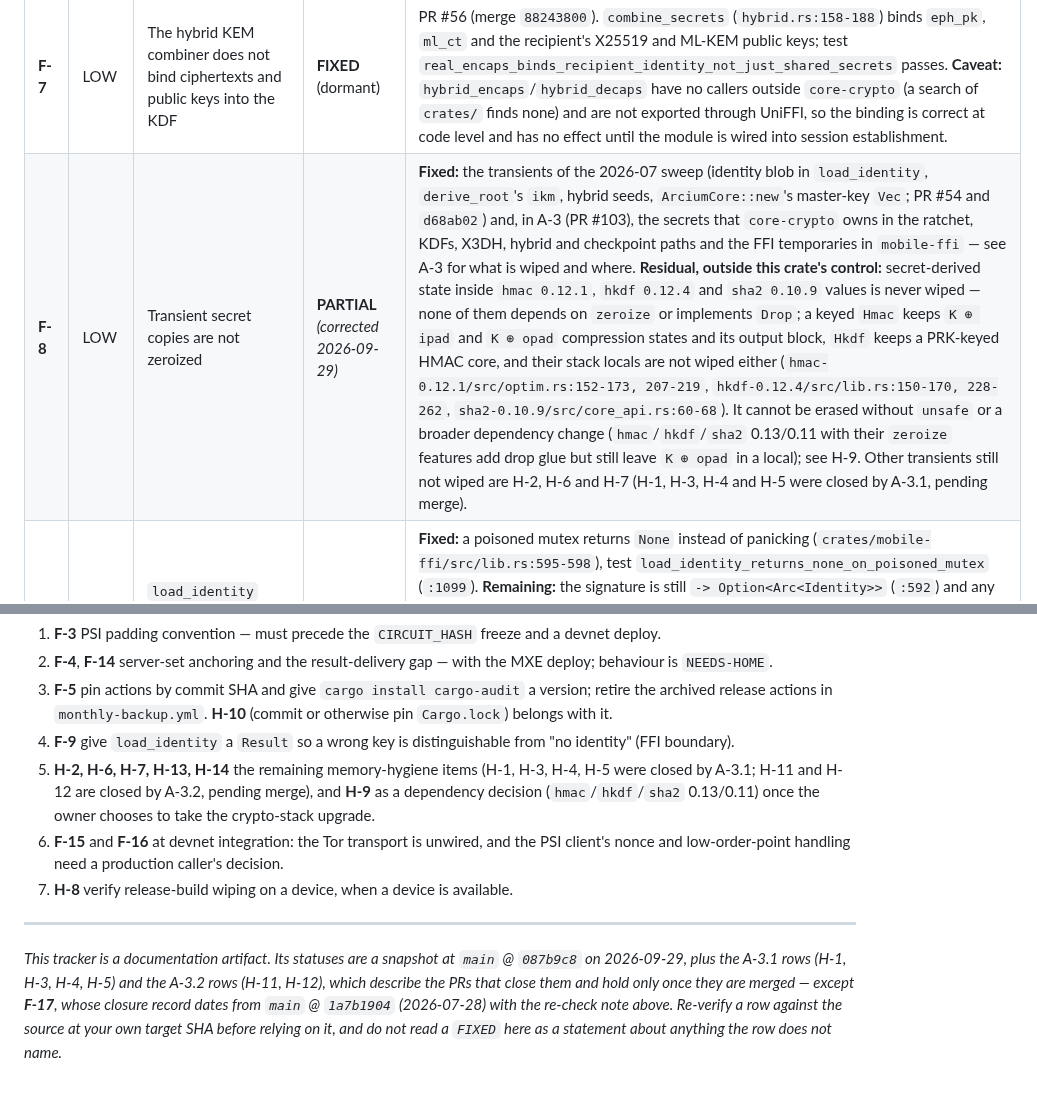
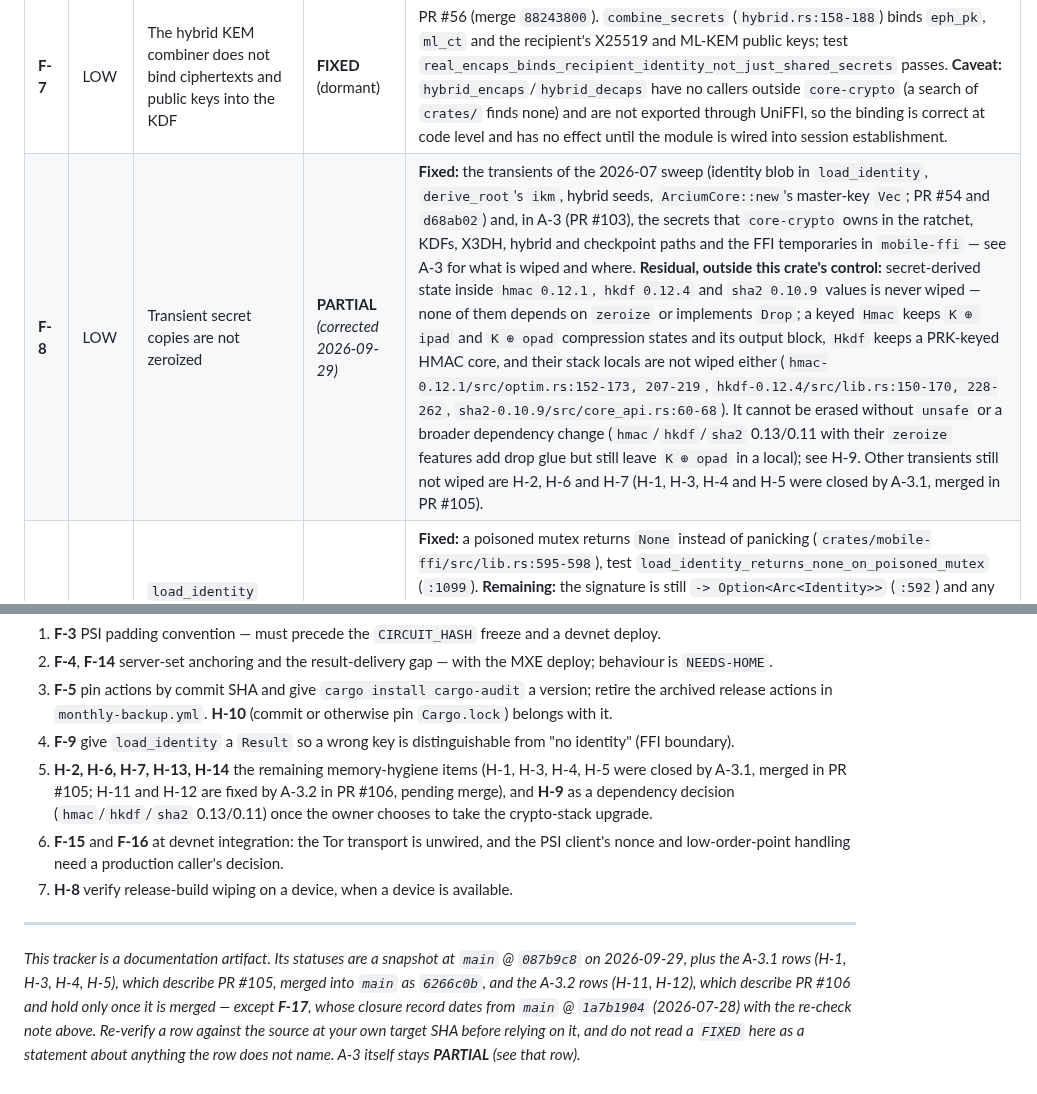
Before and after one commit to artemidamoon2223-collab/Arcium-messenger-, a Markdown page: docs/SECURITY-FINDINGS.md, 2 parts joined by grey strips. Drawn GitHub-style.

```diff
--- a/docs/SECURITY-FINDINGS.md
+++ b/docs/SECURITY-FINDINGS.md
@@ -80,7 +80,7 @@ Rules for readers, and for reviews that use this file:
 | **F-5** | MED | Unpinned GitHub Actions and package installs in workflows holding `ANTHROPIC_API_KEY` | **PARTIAL** *(corrected 2026-09-29)* | **Gone:** every workflow that held `ANTHROPIC_API_KEY` — `karpathy-review.yml`, `pi-review.yml`, `security-review.yml` — was removed in commit `17682c5` (LLM reviews now run locally; `CLAUDE.md` «Ревью и CI» forbids LLM keys in workflows); no file under `.github/` references the key, `claude-code-action`, `claude-code-security-review` or `pi-coding-agent`. `graphify.yml` was removed earlier (PR #62). Least-privilege `permissions:` are set in `arcium-ci.yml:13-14` and `monthly-backup.yml:15-16`. **Remaining:** no workflow pins an action by commit SHA — every `uses:` is a tag (`actions/*@v4`, `actions/github-script@v7`, `reactivecircus/android-emulator-runner@v2`, `arcium-hq/setup-arcium@v0.10.4`); `monthly-backup.yml` still uses `actions/checkout@v3` (`:24`) and the archived `actions/create-release@v1` (`:39`) and `actions/upload-release-asset@v1` (`:55`); `arcium-ci.yml:32` runs `cargo install cargo-audit --locked` with no version. The original concern (a secret-holding workflow running unpinned code) no longer applies; the supply-chain pinning concern does. |
 | **F-6** | MED | `hybrid_encaps` panics on a malformed peer public key (future FFI DoS) | **FIXED** | Commit `3dcd9c81` (PR #52). `crates/core-crypto/src/hybrid.rs:78` returns `Result<_, HybridError>`; the former `.expect()` calls on peer input are `.map_err(\|_\| HybridError)?` (`:85-90`). Tests `encaps_rejects_wrong_length_ml_kem_key`, `encaps_rejects_empty_ml_kem_key`, `encaps_rejects_right_length_but_invalid_ml_kem_key` pass. (The return type now carries a `Zeroizing<[u8; 64]>`, A-3.) |
 | **F-7** | LOW | The hybrid KEM combiner does not bind ciphertexts and public keys into the KDF | **FIXED** (dormant) | PR #56 (merge `88243800`). `combine_secrets` (`hybrid.rs:158-188`) binds `eph_pk`, `ml_ct` and the recipient's X25519 and ML-KEM public keys; test `real_encaps_binds_recipient_identity_not_just_shared_secrets` passes. **Caveat:** `hybrid_encaps`/`hybrid_decaps` have no callers outside `core-crypto` (a search of `crates/` finds none) and are not exported through UniFFI, so the binding is correct at code level and has no effect until the module is wired into session establishment. |
-| **F-8** | LOW | Transient secret copies are not zeroized | **PARTIAL** *(corrected 2026-09-29)* | **Fixed:** the transients of the 2026-07 sweep (identity blob in `load_identity`, `derive_root`'s `ikm`, hybrid seeds, `ArciumCore::new`'s master-key `Vec`; PR #54 and `d68ab02`) and, in A-3 (PR #103), the secrets that `core-crypto` owns in the ratchet, KDFs, X3DH, hybrid and checkpoint paths and the FFI temporaries in `mobile-ffi` — see A-3 for what is wiped and where. **Residual, outside this crate's control:** secret-derived state inside `hmac 0.12.1`, `hkdf 0.12.4` and `sha2 0.10.9` values is never wiped — none of them depends on `zeroize` or implements `Drop`; a keyed `Hmac` keeps `K ⊕ ipad` and `K ⊕ opad` compression states and its output block, `Hkdf` keeps a PRK-keyed HMAC core, and their stack locals are not wiped either (`hmac-0.12.1/src/optim.rs:152-173, 207-219`, `hkdf-0.12.4/src/lib.rs:150-170, 228-262`, `sha2-0.10.9/src/core_api.rs:60-68`). It cannot be erased without `unsafe` or a broader dependency change (`hmac`/`hkdf`/`sha2` 0.13/0.11 with their `zeroize` features add drop glue but still leave `K ⊕ opad` in a local); see H-9. Other transients still not wiped are H-2, H-6 and H-7 (H-1, H-3, H-4 and H-5 were closed by A-3.1, pending merge). |
+| **F-8** | LOW | Transient secret copies are not zeroized | **PARTIAL** *(corrected 2026-09-29)* | **Fixed:** the transients of the 2026-07 sweep (identity blob in `load_identity`, `derive_root`'s `ikm`, hybrid seeds, `ArciumCore::new`'s master-key `Vec`; PR #54 and `d68ab02`) and, in A-3 (PR #103), the secrets that `core-crypto` owns in the ratchet, KDFs, X3DH, hybrid and checkpoint paths and the FFI temporaries in `mobile-ffi` — see A-3 for what is wiped and where. **Residual, outside this crate's control:** secret-derived state inside `hmac 0.12.1`, `hkdf 0.12.4` and `sha2 0.10.9` values is never wiped — none of them depends on `zeroize` or implements `Drop`; a keyed `Hmac` keeps `K ⊕ ipad` and `K ⊕ opad` compression states and its output block, `Hkdf` keeps a PRK-keyed HMAC core, and their stack locals are not wiped either (`hmac-0.12.1/src/optim.rs:152-173, 207-219`, `hkdf-0.12.4/src/lib.rs:150-170, 228-262`, `sha2-0.10.9/src/core_api.rs:60-68`). It cannot be erased without `unsafe` or a broader dependency change (`hmac`/`hkdf`/`sha2` 0.13/0.11 with their `zeroize` features add drop glue but still leave `K ⊕ opad` in a local); see H-9. Other transients still not wiped are H-2, H-6 and H-7 (H-1, H-3, H-4 and H-5 were closed by A-3.1, merged in PR #105). |
 | **F-9** | LOW | `load_identity` panics on a poisoned mutex; masks wrong-key decryption as "no identity" | **PARTIAL** | **Fixed:** a poisoned mutex returns `None` instead of panicking (`crates/mobile-ffi/src/lib.rs:595-598`), test `load_identity_returns_none_on_poisoned_mutex` (`:1099`). **Remaining:** the signature is still `-> Option<Arc<Identity>>` (`:592`) and any store error, wrong key included, is collapsed into `None` (`:599-602`). **Cross-ref (F-10):** since `core-storage` key names are master-key-derived hashes, a wrong master key fails the lookup itself and `get()` returns `NotFound`, so the "wrong key produces `Decryption`" path no longer arises for `load_identity` in practice; `Decryption` can still arise from corrupted data under a matching key. The gap — `Option` instead of a `Result` that distinguishes causes — is unchanged. |
 | **F-10** | LOW | Storage: plaintext key names, size/pattern metadata leak, no rollback or secure-delete | **FIXED** *(scope stated 2026-09-29)* | PR #58 (merge `b2d3c5db`). **Covered:** (a) key names — `kv.k` is a `BLOB` of two HKDF-derived hashes and the name itself is stored encrypted in `ek` (`crates/core-storage/src/lib.rs:103-107`, `key_name_hash` `:286`, `storage_key` `:298`, `encrypt_key_name` `:320`); (b) `PRAGMA secure_delete = ON` (`:102`). Tests `key_names_are_not_stored_in_plaintext` (`:709`), `secure_delete_pragma_is_enabled` (`:775`), `deleted_row_bytes_are_overwritten_on_disk` (`:787`) pass. **Not covered, and not claimed:** row count and ciphertext length (no padding); rollback protection — an older copy of the database file is accepted (module doc `:15-21`; `docs/S2-B2-DURABLE-MESSAGING.md` §8, "malicious rollback … not provided"); `VACUUM`/`auto_vacuum`. The review itself called padding and rollback counters optional. FIXED here means the two sub-issues the review's fix named, not that the store is metadata-private against someone holding the file. |
 | **F-11** | LOW | CI integrity: `arcium test` failure swallowed; dead `CLAUDE_SUCCESS`; Pi reviews a truncated diff | **FIXED** *(corrected 2026-09-29)* | `.github/workflows/arcium-ci.yml`: `arcium build` and its verification steps are plain commands that fail the job (`:53-54`, `:67-90`); the borsh tests run under `set -o pipefail` with a required-tests-ran check (`:81-90`); `arcium test` runs under `set -o pipefail` and `tee`, and fails on no passing test or any pending test (`:114-128`). The other two sub-items belonged to workflows that were deleted (`17682c5`, see F-5). The `\|\| true` that remain are diagnostics and gate nothing: tool versions (`:62-66`) and an `if: failure()` log dump (`:129-136`). CI evidence on `087b9c8`: Arcium CI run 36488538945, `arcium-build` and `arcium-test` `success`, `arcium-test` log `6 passing`. |
@@ -264,7 +265,7 @@ and an explicit owner instruction (crypto and protocol changes are never bundled
    `Cargo.lock`) belongs with it.
 4. **F-9** give `load_identity` a `Result` so a wrong key is distinguishable from "no
    identity" (FFI boundary).
-5. **H-2, H-6, H-7, H-13, H-14** the remaining memory-hygiene items (H-1, H-3, H-4, H-5 were closed by A-3.1; H-11 and H-12 are closed by A-3.2, pending merge), and **H-9** as a dependency decision
+5. **H-2, H-6, H-7, H-13, H-14** the remaining memory-hygiene items (H-1, H-3, H-4, H-5 were closed by A-3.1, merged in PR #105; H-11 and H-12 are fixed by A-3.2 in PR #106, pending merge), and **H-9** as a dependency decision
    (`hmac`/`hkdf`/`sha2` 0.13/0.11) once the owner chooses to take the crypto-stack upgrade.
 6. **F-15** and **F-16** at devnet integration: the Tor transport is unwired, and the PSI
    client's nonce and low-order-point handling need a production caller's decision.
@@ -273,8 +274,9 @@ and an explicit owner instruction (crypto and protocol changes are never bundled
 ---
 
 *This tracker is a documentation artifact. Its statuses are a snapshot at `main` @ `087b9c8`
-on 2026-09-29, plus the A-3.1 rows (H-1, H-3, H-4, H-5) and the A-3.2 rows (H-11, H-12), which
-describe the PRs that close them and hold only once they are merged — except **F-17**, whose closure record dates from
+on 2026-09-29, plus the A-3.1 rows (H-1, H-3, H-4, H-5), which describe PR #105, merged into `main`
+as `6266c0b`, and the A-3.2 rows (H-11, H-12), which describe PR #106 and hold only once it is
+merged — except **F-17**, whose closure record dates from
 `main` @ `1a7b1904` (2026-07-28) with the re-check note above. Re-verify a row against the
 source at your own target SHA before relying on it, and do not read a `FIXED` here as a
-statement about anything the row does not name.*
+statement about anything the row does not name. A-3 itself stays **PARTIAL** (see that row).*
```
Also changed, not shown: other parts of docs/SECURITY-FINDINGS.md (+9 -8 lines).
